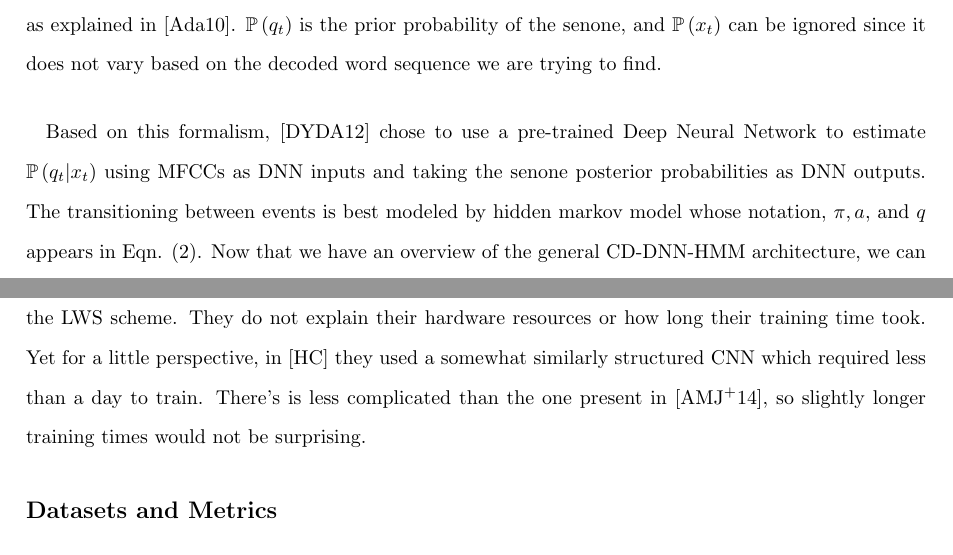
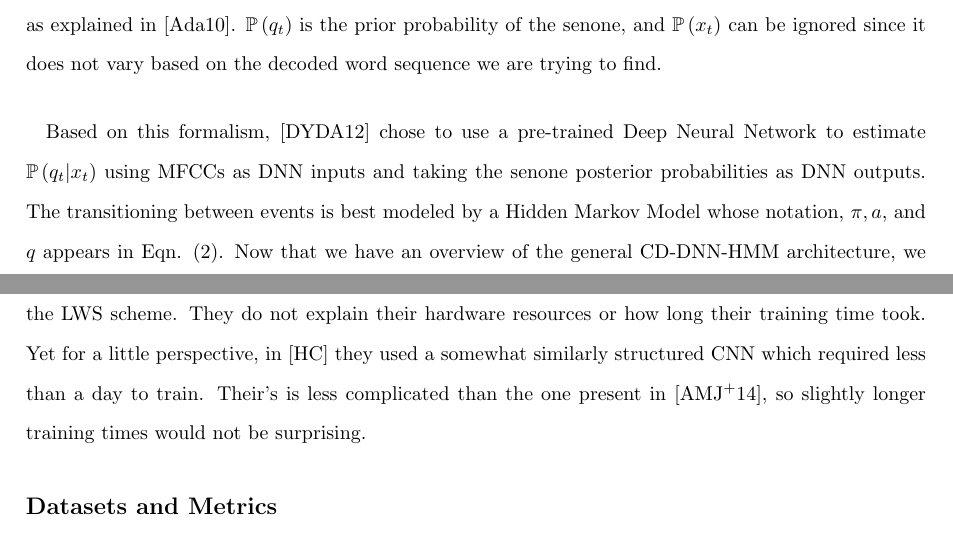
Before and after one commit to kmfeng/nlp-paper, a LaTeX document (Paper/Paper.tex): two parts of pages 4 and 12 of 15, joined at a grey line, cut so that both start at the same text. Compiled offline with pdfLaTeX.

Commit message:
Minor changes

```diff
--- a/Paper/Paper.tex
+++ b/Paper/Paper.tex
@@ -131,7 +131,7 @@ Here the acoustic model is viewed as a sequence of transitions between states of
 Where $\cprob{x_t}{q_t}$ models the tied triphone senone posterior given mel-frequency cepstral coefficients (MFCCs) based on 11 sampled frames of audio. While MFCCs come from signal processing, they have proven to be effective features for automatic speech recognition. Based on the power spectrum derived from sample audio frames, MFCCs
 represent characteristics of the audio that our ears are sensitive to as explained in \cite{adami2010automatic}.  $\prob{q_t}$ is the prior probability of the senone, and $\prob{x_t}$ can be ignored since it does not vary based on the decoded word sequence we are trying to find.
 
-\paragraph{} Based on this formalism, \cite{DBLP:journals/taslp/DahlYDA12} chose to use a pre-trained \DNN to estimate $\cprob{q_t}{x_t}$ using MFCCs as DNN inputs and taking the senone posterior probabilities as DNN outputs. The transitioning between events is best modeled by hidden markov model whose notation, $\pi, a$, and $q$ appears in Eqn. (\ref{eqn:lm:def}). Now that we have an overview of the general CD-DNN-HMM architecture, we can look at how \cite{DBLP:journals/taslp/DahlYDA12} train their model.
+\paragraph{} Based on this formalism, \cite{DBLP:journals/taslp/DahlYDA12} chose to use a pre-trained \DNN to estimate $\cprob{q_t}{x_t}$ using MFCCs as DNN inputs and taking the senone posterior probabilities as DNN outputs. The transitioning between events is best modeled by a \HMM whose notation, $\pi, a$, and $q$ appears in Eqn. (\ref{eqn:lm:def}). Now that we have an overview of the general CD-DNN-HMM architecture, we can look at how \cite{DBLP:journals/taslp/DahlYDA12} train their model.
 
 \subsection*{Pre-Training}
 
@@ -251,7 +251,7 @@ where $\epsilon$ is the learning rate and the error vector $e^{(l)}$ is computed
 
 \paragraph{} \cite{DBLP:journals/taslp/DahlYDA12} report that their system relies on nationwide language model consisting of 1.5 million trigrams. For their acoustic model, then use a five hidden layer DNN with each layer containing 2,048 hidden units. Training the system from scratch on 24 hours of training data takes four days on a Dell T3500 workstation with an NVIDIA Tesla GPU. \cite{DBLP:journals/taslp/DahlYDA12} emphasize the importance of the GPU in obtaining acceptable training time, and that without it, training time would be 30x slower.
 
-\cite{DBLP:journals/taslp/Abdel-HamidMJDPY14} use just one convolution and pooling ply, and two 1000 unit, fully connected hidden layers in their experimental section. They also make use of 150 feature maps for full weight sharing, and 80 feature maps for limited weight sharing. As mentioned above, they do see some slight improvements in the LWS scheme. They do not explain their hardware resources or how long their training time took. Yet for a little perspective, in \cite{hau2011exploring} they used a somewhat similarly structured CNN which required less than a day to train. There's is less complicated than the one present in \cite{DBLP:journals/taslp/Abdel-HamidMJDPY14}, so slightly longer training times would not be surprising.
+\cite{DBLP:journals/taslp/Abdel-HamidMJDPY14} use just one convolution and pooling ply, and two 1000 unit, fully connected hidden layers in their experimental section. They also make use of 150 feature maps for full weight sharing, and 80 feature maps for limited weight sharing. As mentioned above, they do see some slight improvements in the LWS scheme. They do not explain their hardware resources or how long their training time took. Yet for a little perspective, in \cite{hau2011exploring} they used a somewhat similarly structured CNN which required less than a day to train. Their's is less complicated than the one present in \cite{DBLP:journals/taslp/Abdel-HamidMJDPY14}, so slightly longer training times would not be surprising.
 
 \subsection*{Datasets and Metrics}
 
```
Also changed, not shown: Paper/Paper.pdf, Paper/Paper.tex (4 more changed lines).
